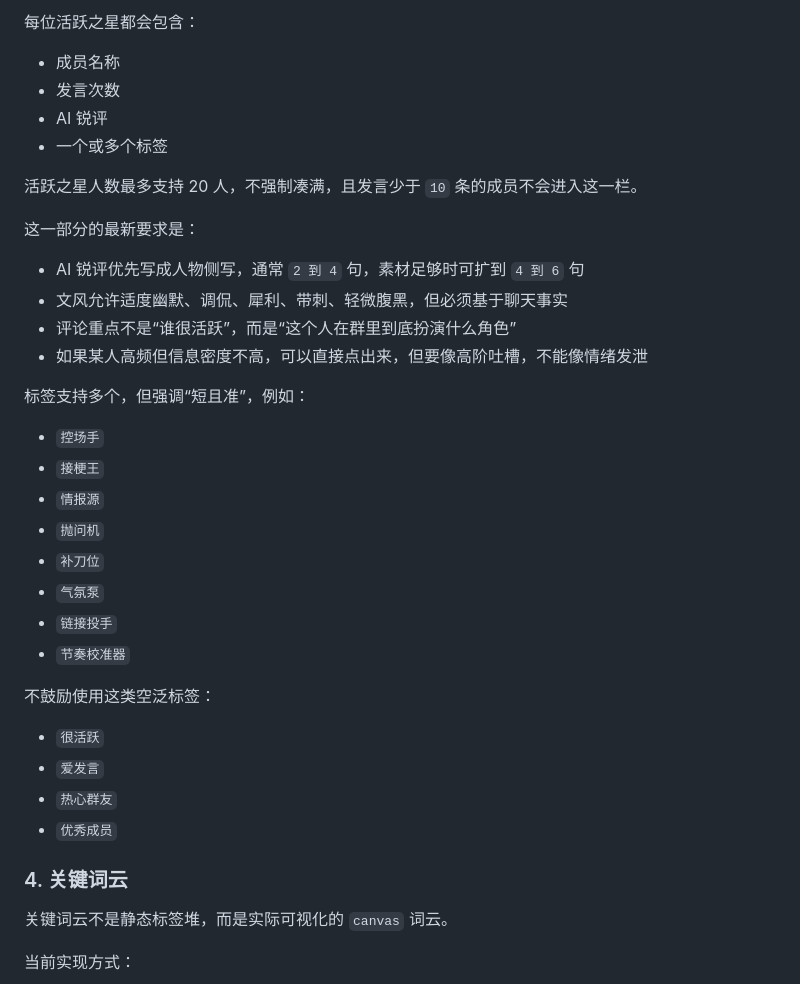
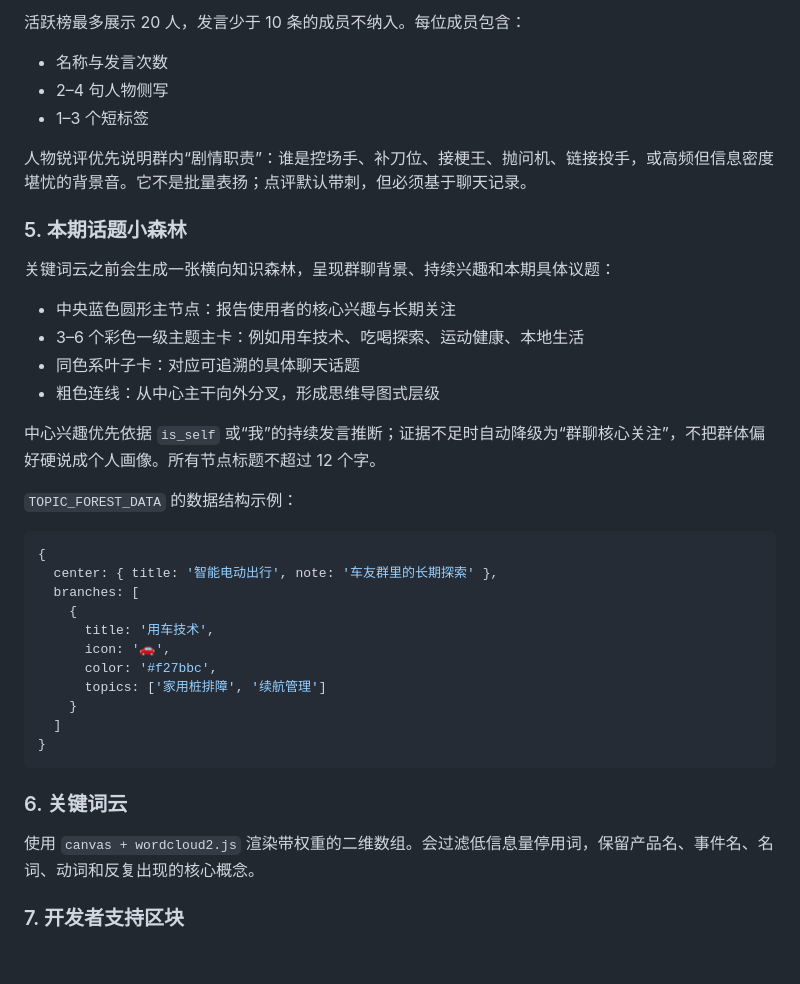
Before and after one commit to jiangtao008/wechat-report, a Markdown page: README.md, the part around one of its changes. GitHub-like rendering; blank space fills up the shorter version.

````diff
--- a/README.md
+++ b/README.md
@@ -75,41 +56,42 @@
 
-每位活跃之星都会包含：
+活跃榜最多展示 20 人，发言少于 10 条的成员不纳入。每位成员包含：
 
-- 成员名称
-- 发言次数
-- AI 锐评
-- 一个或多个标签
+- 名称与发言次数
+- 2–4 句人物侧写
+- 1–3 个短标签
 
-活跃之星人数最多支持 20 人，不强制凑满，且发言少于 `10` 条的成员不会进入这一栏。
+人物锐评优先说明群内“剧情职责”：谁是控场手、补刀位、接梗王、抛问机、链接投手，或高频但信息密度堪忧的背景音。它不是批量表扬；点评默认带刺，但必须基于聊天记录。
 
-这一部分的最新要求是：
+### 5. 本期话题小森林
 
-- AI 锐评优先写成人物侧写，通常 `2 到 4` 句，素材足够时可扩到 `4 到 6` 句
-- 文风允许适度幽默、调侃、犀利、带刺、轻微腹黑，但必须基于聊天事实
-- 评论重点不是“谁很活跃”，而是“这个人在群里到底扮演什么角色”
-- 如果某人高频但信息密度不高，可以直接点出来，但要像高阶吐槽，不能像情绪发泄
+关键词云之前会生成一张横向知识森林，呈现群聊背景、持续兴趣和本期具体议题：
 
-标签支持多个，但强调“短且准”，例如：
+- 中央蓝色圆形主节点：报告使用者的核心兴趣与长期关注
+- 3–6 个彩色一级主题主卡：例如用车技术、吃喝探索、运动健康、本地生活
+- 同色系叶子卡：对应可追溯的具体聊天话题
+- 粗色连线：从中心主干向外分叉，形成思维导图式层级
 
-- `控场手`
-- `接梗王`
-- `情报源`
-- `抛问机`
-- `补刀位`
-- `气氛泵`
-- `链接投手`
-- `节奏校准器`
+中心兴趣优先依据 `is_self` 或“我”的持续发言推断；证据不足时自动降级为“群聊核心关注”，不把群体偏好硬说成个人画像。所有节点标题不超过 12 个字。
 
-不鼓励使用这类空泛标签：
+`TOPIC_FOREST_DATA` 的数据结构示例：
 
-- `很活跃`
-- `爱发言`
-- `热心群友`
-- `优秀成员`
+```js
+{
+  center: { title: '智能电动出行', note: '车友群里的长期探索' },
+  branches: [
+    {
+      title: '用车技术',
+      icon: '🚗',
+      color: '#f27bbc',
+      topics: ['家用桩排障', '续航管理']
+    }
+  ]
+}
+```
 
-### 4. 关键词云
+### 6. 关键词云
 
-关键词云不是静态标签堆，而是实际可视化的 `canvas` 词云。
+使用 `canvas + wordcloud2.js` 渲染带权重的二维数组。会过滤低信息量停用词，保留产品名、事件名、名词、动词和反复出现的核心概念。
 
-当前实现方式：
+### 7. 开发者支持区块
 
````
Also changed, not shown: other parts of README.md (+70 -104 lines).
